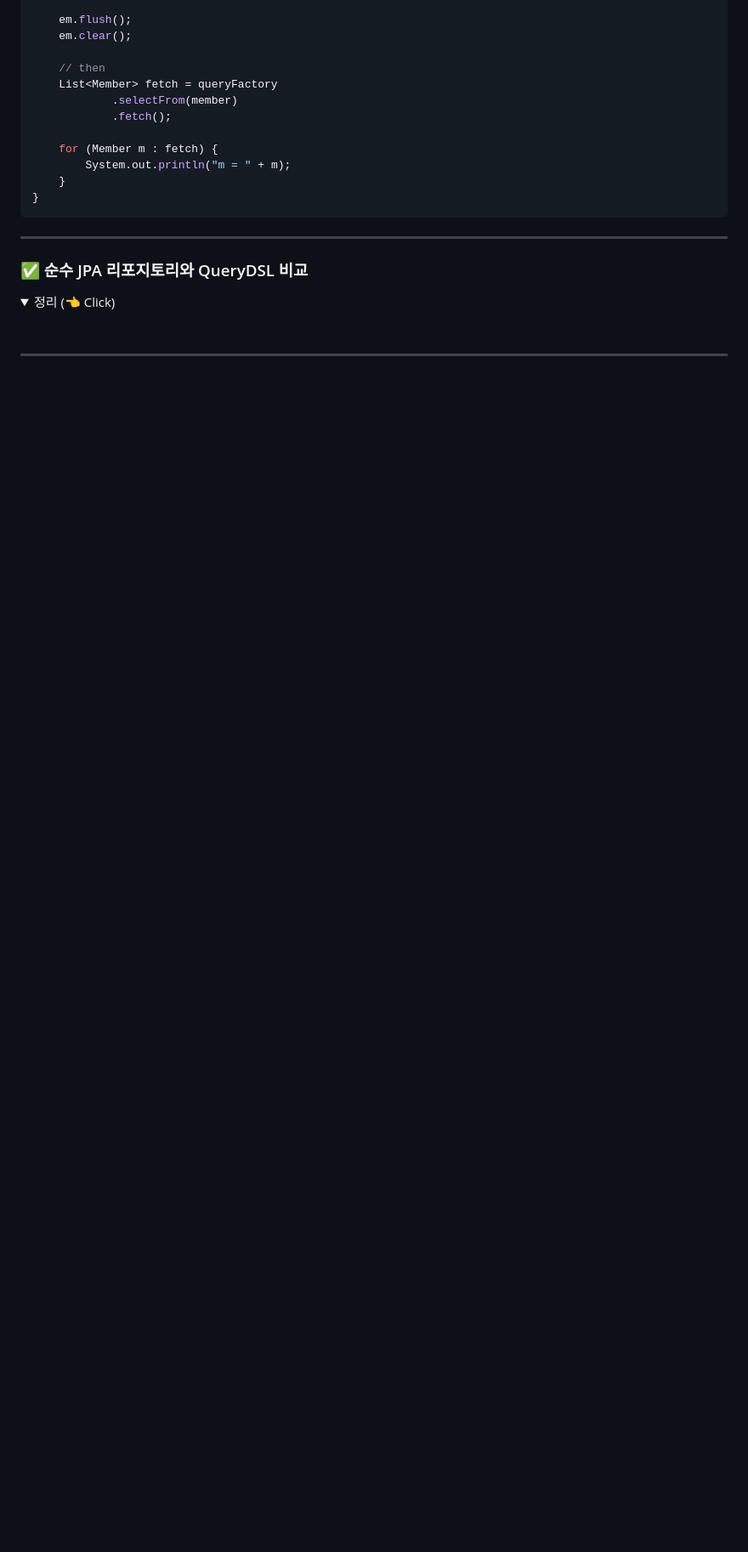
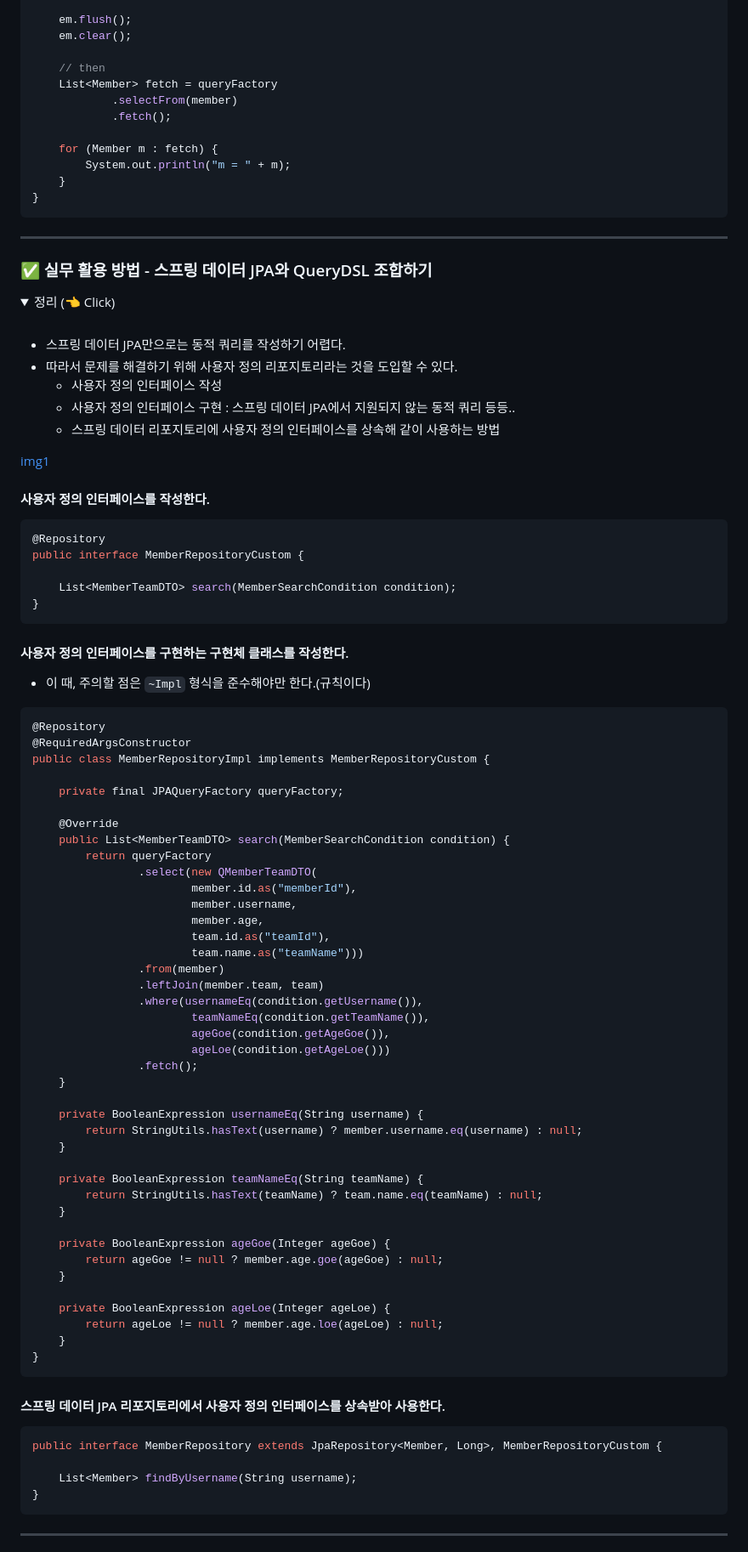
Before and after one commit to dnwls16071/Backend_Summary, a Markdown page: querydsl/README.md, the part around one of its changes. Shown at 85% size. GitHub-like rendering; folded sections open; blank space fills up the shorter version.

Commit message:
[docs] QueryDSL 정리(QueryDSL 설정 재수정, 실무 활용)

````diff
--- a/querydsl/README.md
+++ b/querydsl/README.md
@@ -579,13 +586,85 @@ void QueryDSL_수정_쿼리_작성() {
 -----------------------
 </details>
 
-### ✅ 순수 JPA 리포지토리와 QueryDSL 비교
+### ✅ 실무 활용 방법 - 스프링 데이터 JPA와 QueryDSL 조합하기
 
 <details>
    <summary> 정리 (👈 Click)</summary>
 <br />
 
+* 스프링 데이터 JPA만으로는 동적 쿼리를 작성하기 어렵다.
+* 따라서 문제를 해결하기 위해 사용자 정의 리포지토리라는 것을 도입할 수 있다.
+  * 사용자 정의 인터페이스 작성
+  * 사용자 정의 인터페이스 구현 : 스프링 데이터 JPA에서 지원되지 않는 동적 쿼리 등등..
+  * 스프링 데이터 리포지토리에 사용자 정의 인터페이스를 상속해 같이 사용하는 방법
 
+[img1](img/img_1.png)
+
+#### 사용자 정의 인터페이스를 작성한다.
+
+```java
+@Repository
+public interface MemberRepositoryCustom {
+
+	List<MemberTeamDTO> search(MemberSearchCondition condition);
+}
+```
+
+#### 사용자 정의 인터페이스를 구현하는 구현체 클래스를 작성한다.
+
+* 이 때, 주의할 점은 `~Impl` 형식을 준수해야만 한다.(규칙이다)
+
+```java
+@Repository
+@RequiredArgsConstructor
+public class MemberRepositoryImpl implements MemberRepositoryCustom {
+
+	private final JPAQueryFactory queryFactory;
+
+	@Override
+	public List<MemberTeamDTO> search(MemberSearchCondition condition) {
+		return queryFactory
+				.select(new QMemberTeamDTO(
+						member.id.as("memberId"),
+						member.username,
+						member.age,
+						team.id.as("teamId"),
+						team.name.as("teamName")))
+				.from(member)
+				.leftJoin(member.team, team)
+				.where(usernameEq(condition.getUsername()),
+						teamNameEq(condition.getTeamName()),
+						ageGoe(condition.getAgeGoe()),
+						ageLoe(condition.getAgeLoe()))
+				.fetch();
+	}
+
+	private BooleanExpression usernameEq(String username) {
+		return StringUtils.hasText(username) ? member.username.eq(username) : null;
+	}
+
+	private BooleanExpression teamNameEq(String teamName) {
+		return StringUtils.hasText(teamName) ? team.name.eq(teamName) : null;
+	}
+
+	private BooleanExpression ageGoe(Integer ageGoe) {
+		return ageGoe != null ? member.age.goe(ageGoe) : null;
+	}
+
+	private BooleanExpression ageLoe(Integer ageLoe) {
+		return ageLoe != null ? member.age.loe(ageLoe) : null;
+	}
+}
+```
+
+#### 스프링 데이터 JPA 리포지토리에서 사용자 정의 인터페이스를 상속받아 사용한다.
+
+```java
+public interface MemberRepository extends JpaRepository<Member, Long>, MemberRepositoryCustom {
+
+	List<Member> findByUsername(String username);
+}
+```
 
 -----------------------
 </details>
````
Also changed, not shown: other parts of querydsl/README.md (+66 -25 lines).
